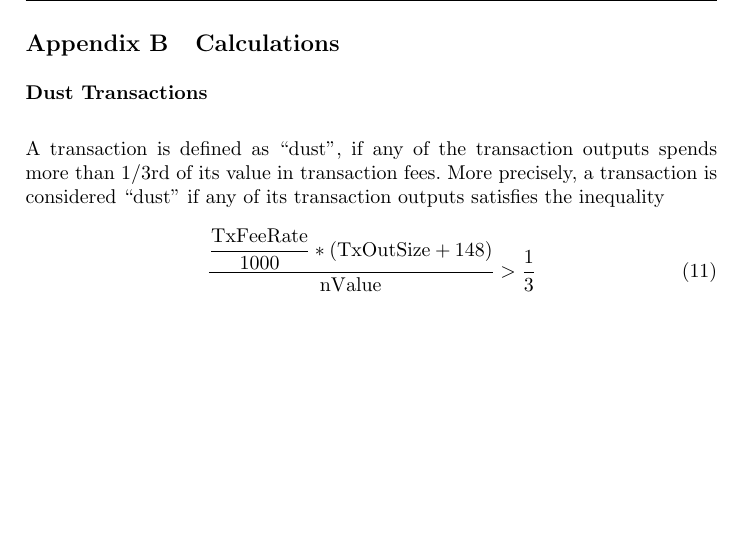
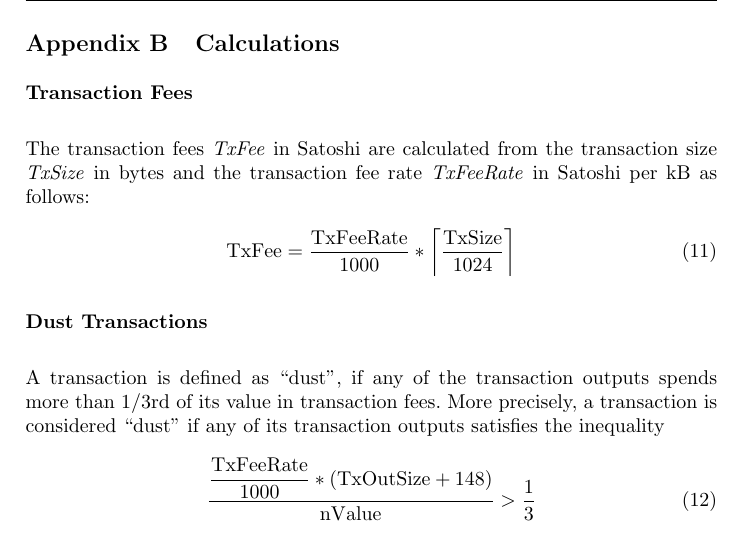
Before and after one commit to minium/Bitcoin-Spec, a LaTeX thesis (Bitcoin.tex, which reads Chapters/Appendices.tex): part of page 39 of 40, cut so that both start at the same text, the shorter picture padded with empty space. Compiled offline with pdfLaTeX.

Commit message:
Added transaction fee calculations.

```diff
--- a/Bitcoin.tex
+++ b/Bitcoin.tex
@@ -15,6 +15,8 @@
 \usepackage{chngcntr}
 \usepackage{centernot}
 \usepackage{algorithmic}
+\usepackage{mathtools}
+\DeclarePairedDelimiter{\ceil}{\lceil}{\rceil}
 \usepackage{titletoc}
 \usepackage[ruled,noend,noline,slide]{algorithm2e}
 
--- a/Chapters/Appendices.tex
+++ b/Chapters/Appendices.tex
@@ -38,11 +38,19 @@ Integers in Bitcoin can be encoded depending on the value in order to save space
 
 \clearpage
 \section{Calculations} \label{sec:Calculations}
+\subsubsection*{Transaction Fees}~\\
+The transaction fees \emph{TxFee} in Satoshi are calculated from the transaction size \emph{TxSize} in bytes and the transaction fee rate \emph{TxFeeRate} in Satoshi per kB as follows:
+
+\begin{equation}
+TxFee = \dfrac{TxFeeRate}{1000} * \ceil[\bigg]{\dfrac{TxSize}{1024}}
+\end{equation}
+
 \subsubsection*{Dust Transactions}~\\
 A transaction is defined as ``dust'', if any of the transaction outputs spends more than 1/3rd of its value in transaction fees. More precisely, a transaction is considered ``dust'' if any of its transaction outputs satisfies the inequality
 
 \begin{equation}
 \dfrac{\dfrac{TxFeeRate}{1000}*(TxOutSize + 148)}{nValue} > \dfrac{1}{3}
 \end{equation}
+\vspace{0pt}
 
 \noindent
```
Also changed, not shown: Bitcoin.pdf, Chapters/Appendices.tex (2 more changed lines).
